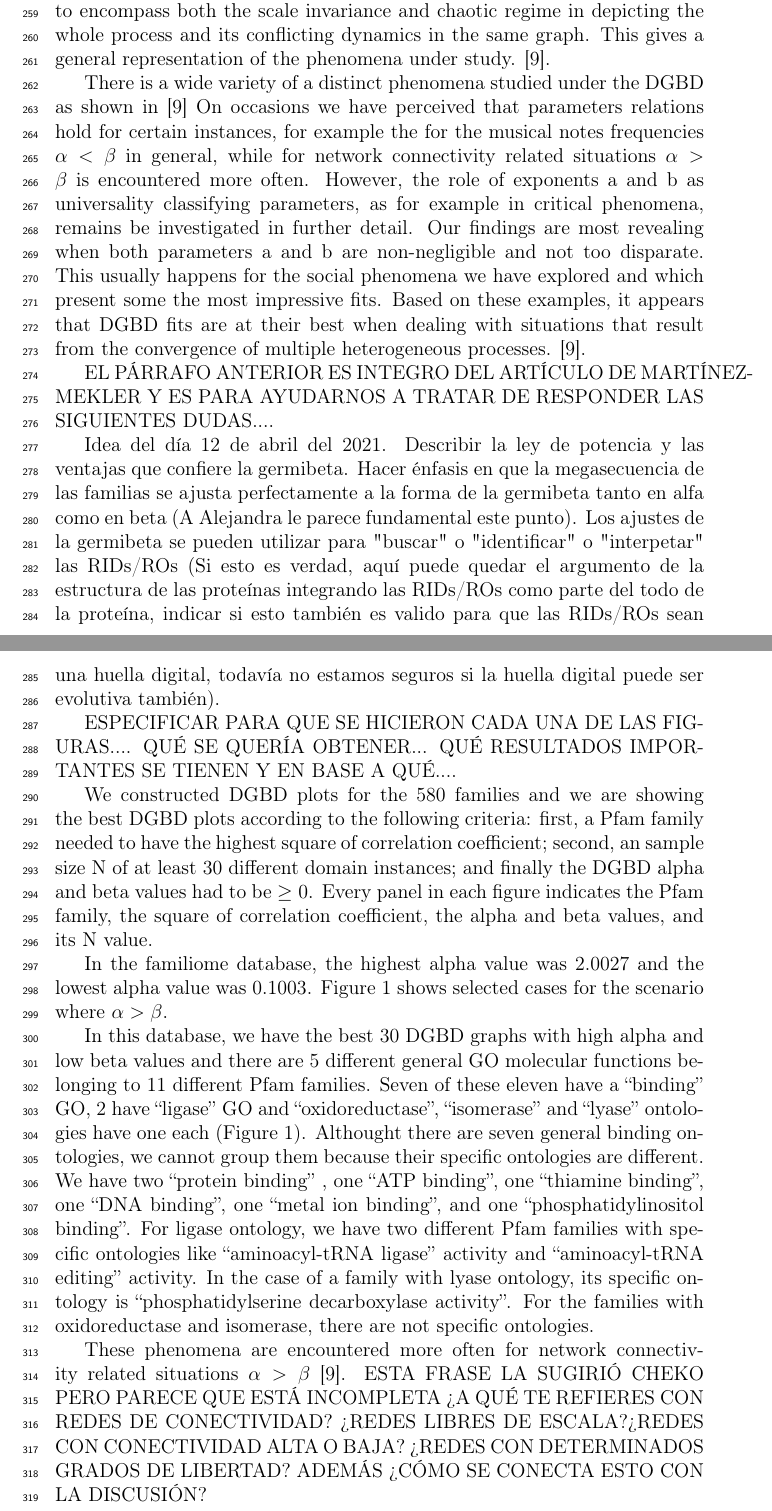
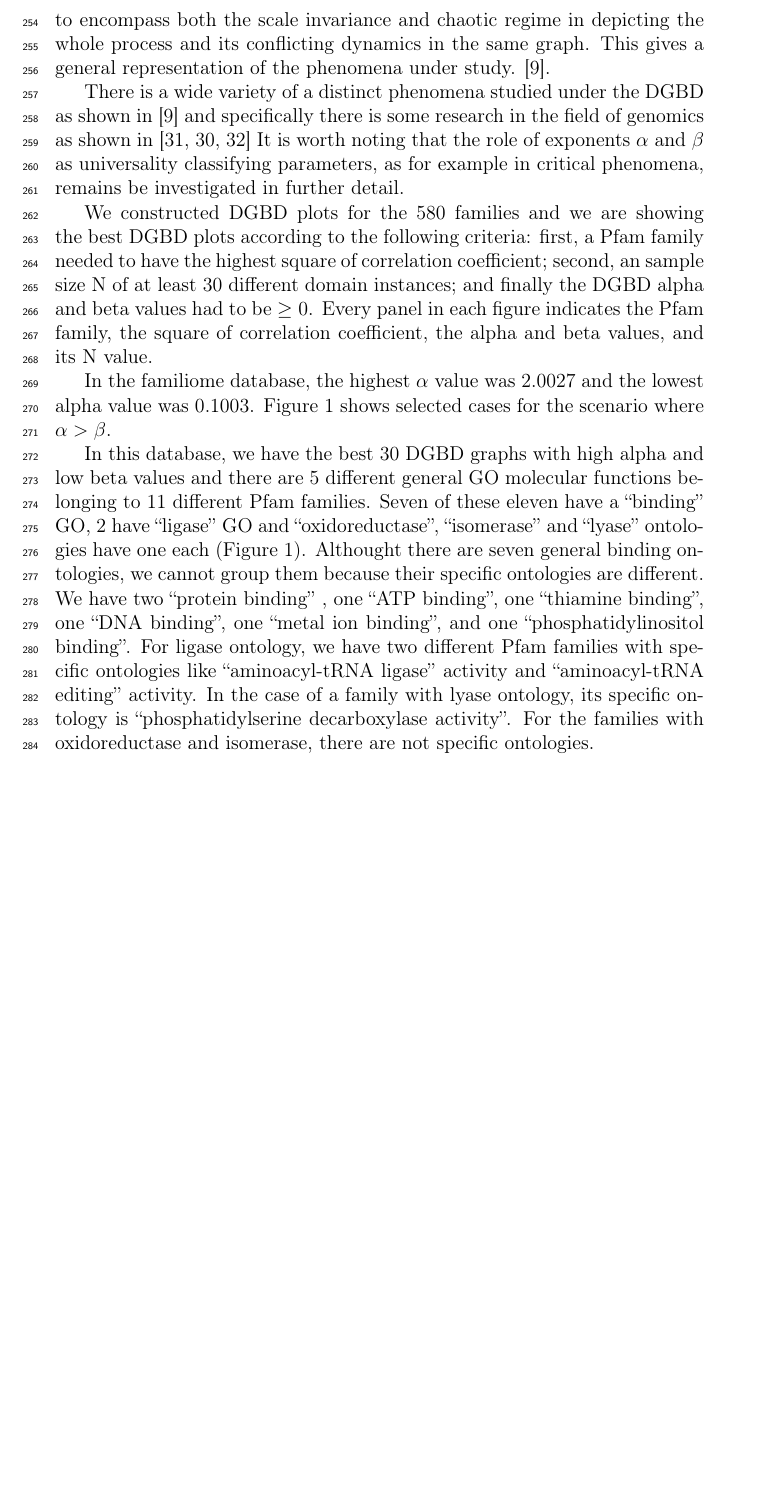
Before and after one commit to sergiohzlz/som_ontologias, a LaTeX paper (articulo/AleZavala_articuloGermibeta_04abril2021.tex): two parts of pages 9 and 10 of 25 before the commit and part of page 9 of 24 after it, the two joined at a grey line, cut so that both start at the same text, the shorter picture padded with empty space. Compiled offline with pdfLaTeX.

Commit message:
Párrafo de dgbd en el artículo

```diff
--- a/articulo/AleZavala_articuloGermibeta_04abril2021.tex
+++ b/articulo/AleZavala_articuloGermibeta_04abril2021.tex
@@ -301,42 +309,33 @@ able to encompass both the scale invariance and chaotic regime in
 depicting the whole process and its conflicting dynamics in the
 same graph. This gives a general representation of the phenomena
 under study. \cite{martinez2009universality}.\par
+%% hasta acá
 
 There is a wide variety of a distinct phenomena studied under
-the DGBD as shown in \cite{martinez2009universality}
-On occasions we have perceived that parameters relations hold for
-certain instances, for example the for the musical notes
-frequencies $\alpha < \beta$ in general, while for network
-connectivity related situations $\alpha > \beta $
-is encountered more often. However, the role of exponents a and b
+the DGBD as shown in \cite{martinez2009universality} and specifically
+there is some research in the field of genomics as shown in
+\cite{gupta2021modeling, fontanelli2016beyondzipf, li2016size}
+It is worth noting that the role of exponents $\alpha$ and $\beta$
 as universality classifying parameters, as for example in critical
-phenomena, remains be investigated in further detail.
-Our findings are most revealing when both parameters a and b are
-non-negligible and not too disparate. This usually happens for the
-social phenomena we have explored and which present some the most
-impressive fits. Based on these examples, it appears that DGBD fits
-are at their best when dealing with situations that result from the
-convergence of multiple heterogeneous processes. \cite{martinez2009universality}. \par
+phenomena, remains be investigated in further detail.\par
 
-EL PÁRRAFO ANTERIOR ES INTEGRO DEL ARTÍCULO DE MARTÍNEZ-MEKLER Y ES
-PARA AYUDARNOS A TRATAR DE RESPONDER LAS SIGUIENTES DUDAS.... \par
+%%Idea del día 12 de abril del 2021. Describir la ley de potencia
+%. las ventajas que confiere la germibeta. Hacer énfasis en que la
+%%megasecuencia de las familias se ajusta perfectamente a la forma de
+%%la germibeta tanto en alfa como en beta (A Alejandra le parece
+%%fundamental este punto). Los ajustes de la germibeta se pueden
+%%utilizar para "buscar" o "identificar" o "interpetar" las RIDs/ROs
+%%(Si esto es verdad, aquí puede quedar el argumento de la estructura
+%%de las proteínas integrando las RIDs/ROs como parte del todo de la
+%%proteína, indicar si esto también es valido para que las RIDs/ROs sean
+%%una huella digital, todavía no estamos seguros si la huella digital
+%%puede ser evolutiva también).  \par
+%%
 
-Idea del día 12 de abril del 2021. Describir la ley de potencia
-y las ventajas que confiere la germibeta. Hacer énfasis en que la
-megasecuencia de las familias se ajusta perfectamente a la forma de
-la germibeta tanto en alfa como en beta (A Alejandra le parece
-fundamental este punto). Los ajustes de la germibeta se pueden
-utilizar para "buscar" o "identificar" o "interpetar" las RIDs/ROs
-(Si esto es verdad, aquí puede quedar el argumento de la estructura
-de las proteínas integrando las RIDs/ROs como parte del todo de la
-proteína, indicar si esto también es valido para que las RIDs/ROs sean
-una huella digital, todavía no estamos seguros si la huella digital
-puede ser evolutiva también).  \par
-
-ESPECIFICAR PARA QUE SE HICIERON CADA UNA DE LAS FIGURAS....
-QUÉ SE QUERÍA OBTENER... QUÉ RESULTADOS IMPORTANTES SE TIENEN Y EN
-BASE A QUÉ.... \par
-
+%%ESPECIFICAR PARA QUE SE HICIERON CADA UNA DE LAS FIGURAS....
+%%QUÉ SE QUERÍA OBTENER... QUÉ RESULTADOS IMPORTANTES SE TIENEN Y EN
+%%BASE A QUÉ.... \par
+%%
 We constructed DGBD plots for the 580  families and we are showing
 the best DGBD plots according to the following criteria: first,
 a Pfam family needed to have the highest square of correlation
@@ -344,7 +343,9 @@ coefficient; second, an sample size N of at least  30 different
 domain instances; and finally the DGBD alpha and beta values had
 to be $\ge 0$. Every panel in each figure indicates the Pfam family,
 the square of correlation coefficient, the alpha and beta values,
-and its N value. \par In the familiome database, the highest alpha
+and its N value. \par
+
+In the familiome database, the highest $\alpha$
 value was 2.0027 and the lowest alpha value was 0.1003. Figure 1
 shows selected cases for the scenario where $ \alpha > \beta$.
 
@@ -363,17 +364,7 @@ have two different Pfam families with specific ontologies like
 activity. In the case of a family with lyase ontology, its specific
 ontology is ``phosphatidylserine decarboxylase activity''.
 For the families with oxidoreductase and isomerase, there are not
-specific ontologies.
-
-These phenomena are encountered more often for network connectivity
-related situations $\alpha > \beta$ \cite{martinez2009universality}.
-ESTA FRASE LA SUGIRIÓ CHEKO PERO PARECE QUE ESTÁ INCOMPLETA ¿A QUÉ
-TE REFIERES CON REDES DE CONECTIVIDAD? ¿REDES LIBRES DE ESCALA?¿REDES
-CON CONECTIVIDAD ALTA O BAJA? ¿REDES CON DETERMINADOS GRADOS DE
-LIBERTAD? ADEMÁS ¿CÓMO SE CONECTA ESTO CON LA DISCUSIÓN?
-
-
-
+specific ontologies.\par
 
 \begin{figure} %{\textwidth}
     \centering
```
Also changed, not shown: articulo/references.bib (+52 -14 lines), articulo/AleZavala_articuloGermibeta_04abril2021.tex (46 more changed lines).
